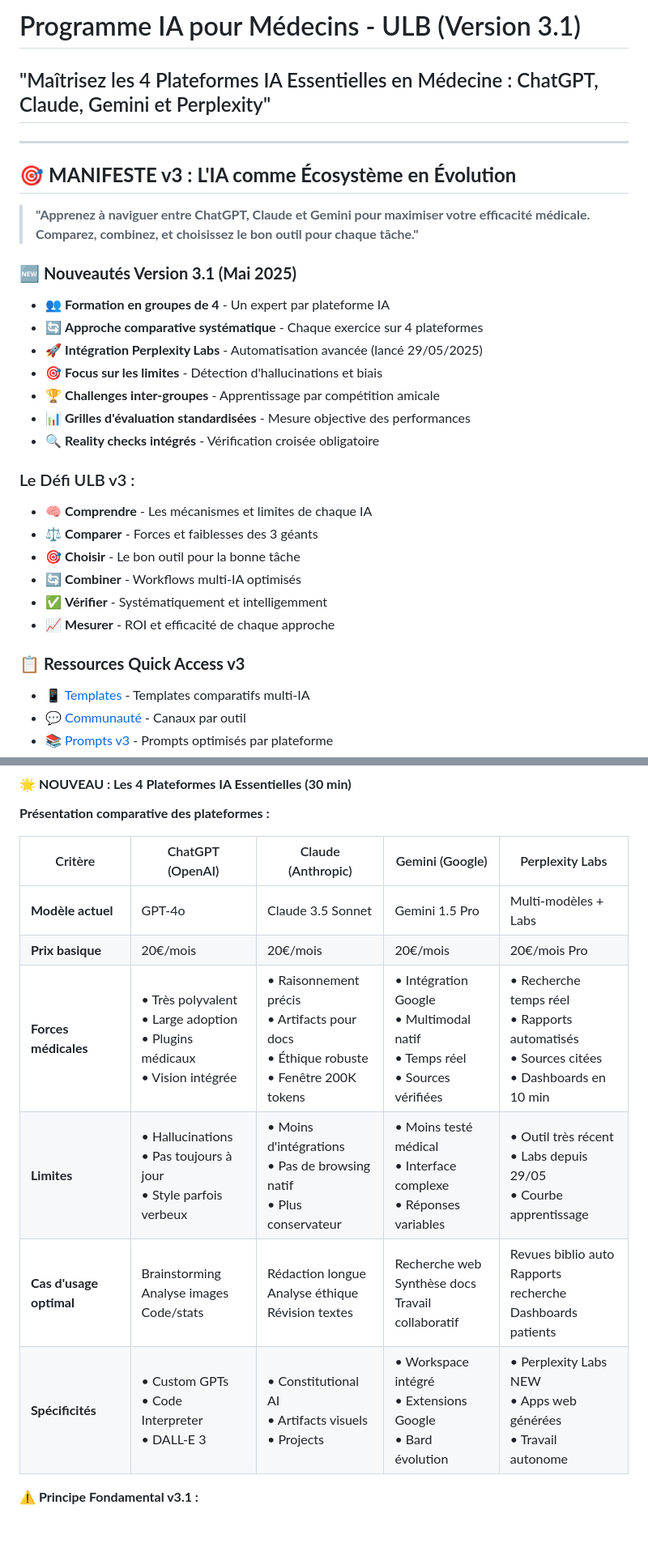
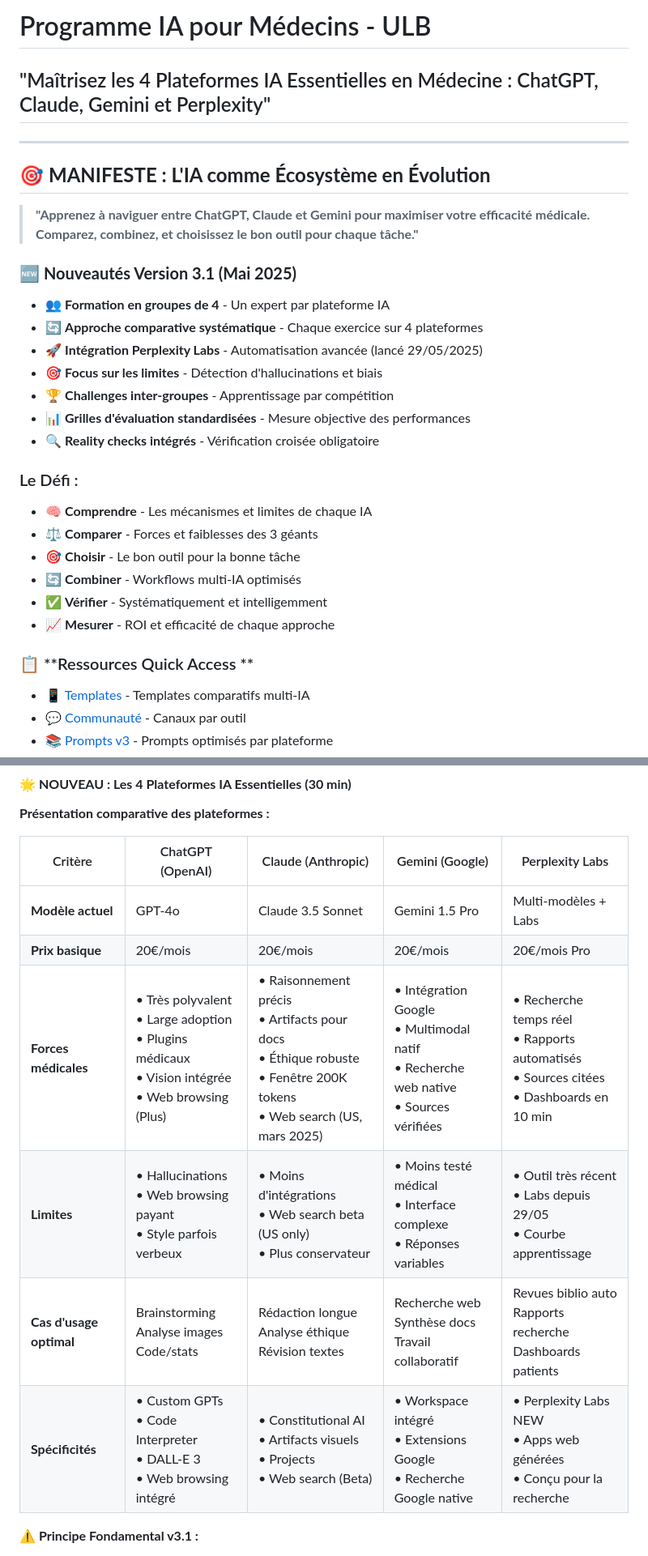
Before and after one commit to pvdyck/coursIAULB, a Markdown page: cours/cours_ia_dynamique.md, 2 parts joined by grey strips. Shown: that part at 81% size. Rendered like a GitHub page; blank space fills up the shorter version.

```diff
--- a/cours/cours_ia_dynamique.md
+++ b/cours/cours_ia_dynamique.md
@@ -1,9 +1,9 @@
-# Programme IA pour Médecins - ULB (Version 3.1)
+# Programme IA pour Médecins - ULB
 ## "Maîtrisez les 4 Plateformes IA Essentielles en Médecine : ChatGPT, Claude, Gemini et Perplexity"
 
 ---
 
-## 🎯 **MANIFESTE v3 : L'IA comme Écosystème en Évolution**
+## 🎯 **MANIFESTE : L'IA comme Écosystème en Évolution**
 
 > **"Apprenez à naviguer entre ChatGPT, Claude et Gemini pour maximiser votre efficacité médicale. Comparez, combinez, et choisissez le bon outil pour chaque tâche."**
 
@@ -12,11 +12,11 @@
 - 🔄 **Approche comparative systématique** - Chaque exercice sur 4 plateformes
 - 🚀 **Intégration Perplexity Labs** - Automatisation avancée (lancé 29/05/2025)
 - 🎯 **Focus sur les limites** - Détection d'hallucinations et biais
-- 🏆 **Challenges inter-groupes** - Apprentissage par compétition amicale
+- 🏆 **Challenges inter-groupes** - Apprentissage par compétition
 - 📊 **Grilles d'évaluation standardisées** - Mesure objective des performances
 - 🔍 **Reality checks intégrés** - Vérification croisée obligatoire
 
-### Le Défi ULB v3 :
+### Le Défi :
 - 🧠 **Comprendre** - Les mécanismes et limites de chaque IA
 - ⚖️ **Comparer** - Forces et faiblesses des 3 géants
 - 🎯 **Choisir** - Le bon outil pour la bonne tâche
@@ -24,7 +24,7 @@
 - ✅ **Vérifier** - Systématiquement et intelligemment
 - 📈 **Mesurer** - ROI et efficacité de chaque approche
 
-### 📋 **Ressources Quick Access v3**
+### 📋 **Ressources Quick Access **
 - 📱 [Templates](../ressources/templates_all.md) - Templates comparatifs multi-IA
 - 💬 [Communauté](../ressources/whatsapp_discord_info.md) - Canaux par outil
 - 📚 [Prompts v3](../ressources/bibliotheque_prompts.md) - Prompts optimisés par plateforme
@@ -110,10 +110,10 @@ L'IA fonctionne comme le système nerveux :
 |---------|------------------|-------------------|-----------------|-----------------|
 | **Modèle actuel** | GPT-4o | Claude 3.5 Sonnet | Gemini 1.5 Pro | Multi-modèles + Labs |
 | **Prix basique** | 20€/mois | 20€/mois | 20€/mois | 20€/mois Pro |
-| **Forces médicales** | • Très polyvalent<br>• Large adoption<br>• Plugins médicaux<br>• Vision intégrée | • Raisonnement précis<br>• Artifacts pour docs<br>• Éthique robuste<br>• Fenêtre 200K tokens | • Intégration Google<br>• Multimodal natif<br>• Temps réel<br>• Sources vérifiées | • Recherche temps réel<br>• Rapports automatisés<br>• Sources citées<br>• Dashboards en 10 min |
-| **Limites** | • Hallucinations<br>• Pas toujours à jour<br>• Style parfois verbeux | • Moins d'intégrations<br>• Pas de browsing natif<br>• Plus conservateur | • Moins testé médical<br>• Interface complexe<br>• Réponses variables | • Outil très récent<br>• Labs depuis 29/05<br>• Courbe apprentissage |
+| **Forces médicales** | • Très polyvalent<br>• Large adoption<br>• Plugins médicaux<br>• Vision intégrée<br>• Web browsing (Plus) | • Raisonnement précis<br>• Artifacts pour docs<br>• Éthique robuste<br>• Fenêtre 200K tokens<br>• Web search (US, mars 2025) | • Intégration Google<br>• Multimodal natif<br>• Recherche web native<br>• Sources vérifiées | • Recherche temps réel<br>• Rapports automatisés<br>• Sources citées<br>• Dashboards en 10 min |
+| **Limites** | • Hallucinations<br>• Web browsing payant<br>• Style parfois verbeux | • Moins d'intégrations<br>• Web search beta (US only)<br>• Plus conservateur | • Moins testé médical<br>• Interface complexe<br>• Réponses variables | • Outil très récent<br>• Labs depuis 29/05<br>• Courbe apprentissage |
 | **Cas d'usage optimal** | Brainstorming<br>Analyse images<br>Code/stats | Rédaction longue<br>Analyse éthique<br>Révision textes | Recherche web<br>Synthèse docs<br>Travail collaboratif | Revues biblio auto<br>Rapports recherche<br>Dashboards patients |
-| **Spécificités** | • Custom GPTs<br>• Code Interpreter<br>• DALL-E 3 | • Constitutional AI<br>• Artifacts visuels<br>• Projects | • Workspace intégré<br>• Extensions Google<br>• Bard évolution | • Perplexity Labs NEW<br>• Apps web générées<br>• Travail autonome |
+| **Spécificités** | • Custom GPTs<br>• Code Interpreter<br>• DALL-E 3<br>• Web browsing intégré | • Constitutional AI<br>• Artifacts visuels<br>• Projects<br>• Web search (Beta) | • Workspace intégré<br>• Extensions Google<br>• Recherche Google native | • Perplexity Labs NEW<br>• Apps web générées<br>• Conçu pour la recherche |
 
 **⚠️ Principe Fondamental v3.1 :**
 > "Aucun outil n'est parfait. La compétence clé est de savoir choisir le bon outil pour la bonne tâche, combiner leurs forces, et vérifier systématiquement les résultats. L'automatisation avec Perplexity Labs amplifie l'efficacité mais nécessite toujours validation médicale."
```
Also changed, not shown: other parts of cours/cours_ia_dynamique.md (+88 -1 lines).
